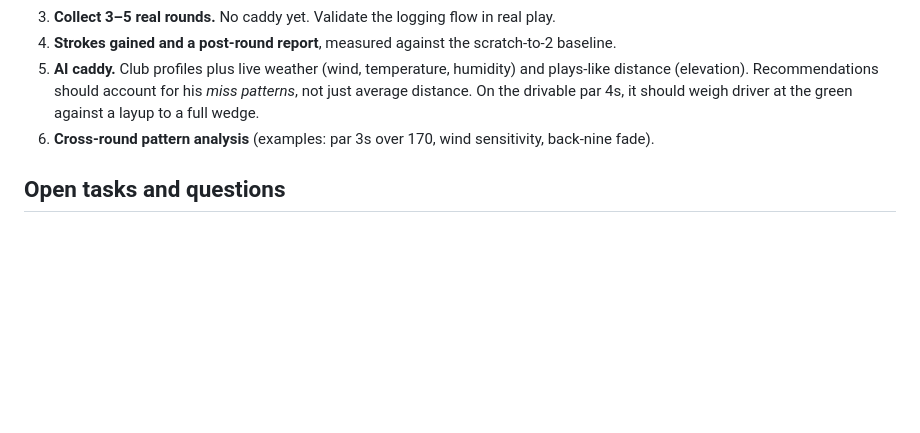
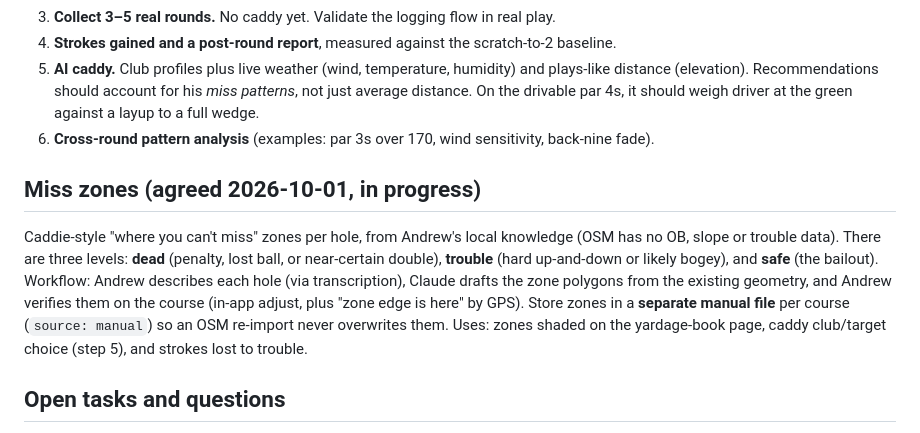
Before and after one commit to andrewjzappala/golf, a Markdown page: CLAUDE.md, the part around the change. GitHub-like rendering; blank space fills up the shorter version.

Commit message:
Brief: record agreed miss-zone plan
Co-Authored-By: Claude Opus 5.5 <noreply@anthropic.com>

```diff
--- a/CLAUDE.md
+++ b/CLAUDE.md
@@ -141,6 +141,10 @@ Data sources: geometry from OpenStreetMap (ODbL, attribution required); scorecar
 5. **AI caddy.** Club profiles plus live weather (wind, temperature, humidity) and plays-like distance (elevation). Recommendations should account for his *miss patterns*, not just average distance. On the drivable par 4s, it should weigh driver at the green against a layup to a full wedge.
 6. **Cross-round pattern analysis** (examples: par 3s over 170, wind sensitivity, back-nine fade).
 
+## Miss zones (agreed 2026-10-01, in progress)
+
+Caddie-style "where you can't miss" zones per hole, from Andrew's local knowledge (OSM has no OB, slope or trouble data). There are three levels: **dead** (penalty, lost ball, or near-certain double), **trouble** (hard up-and-down or likely bogey), and **safe** (the bailout). Workflow: Andrew describes each hole (via transcription), Claude drafts the zone polygons from the existing geometry, and Andrew verifies them on the course (in-app adjust, plus "zone edge is here" by GPS). Store zones in a **separate manual file** per course (`source: manual`) so an OSM re-import never overwrites them. Uses: zones shaded on the yardage-book page, caddy club/target choice (step 5), and strokes lost to trouble.
+
 ## Open tasks and questions
 
 - Find and document the source of a low-handicap/scratch strokes-gained baseline table.
```
